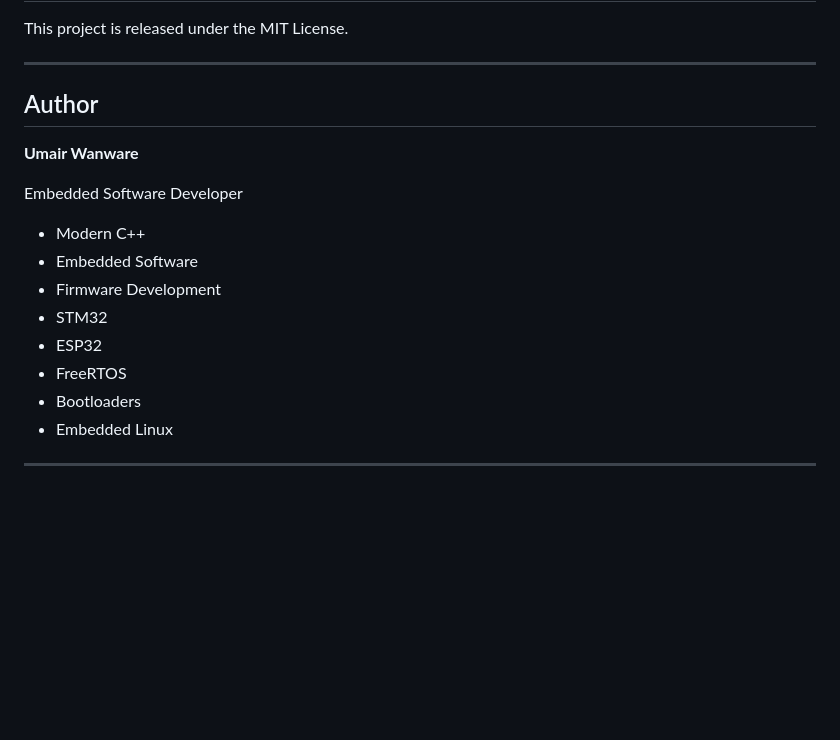
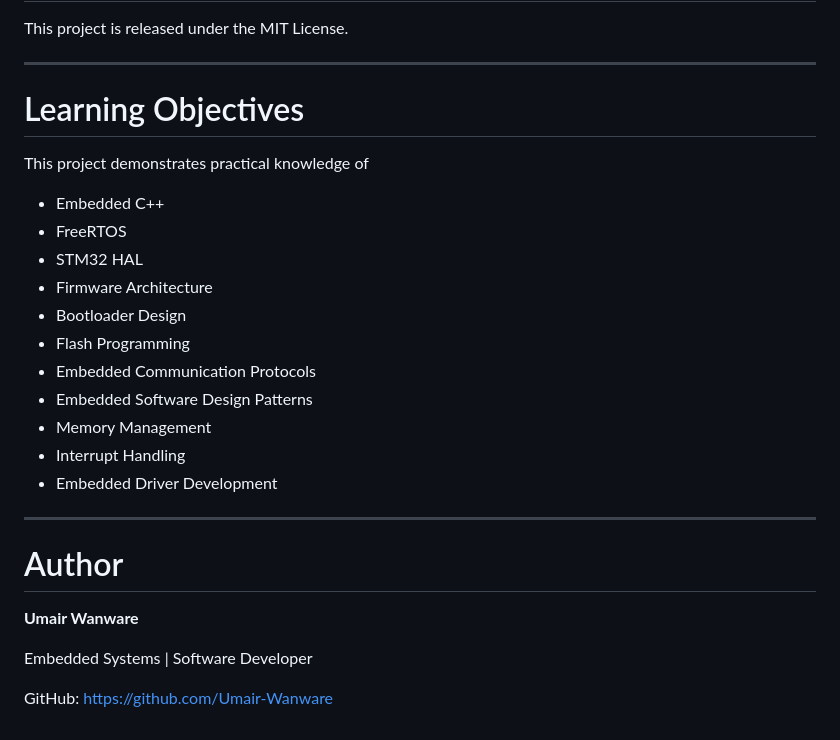
Before and after one commit to Umair-Wanware/BMS_Control_Centre, a Markdown page: README.md, the part around the change. Rendered like a GitHub page; blank space fills up the shorter version.

Commit message:
Update README with learning objectives and author details
Added learning objectives and updated author information.

```diff
--- a/README.md
+++ b/README.md
@@ -333,19 +333,28 @@ This project is released under the MIT License.
 
 ---
 
-## Author
+# Learning Objectives
+
+This project demonstrates practical knowledge of
+
+- Embedded C++
+- FreeRTOS
+- STM32 HAL
+- Firmware Architecture
+- Bootloader Design
+- Flash Programming
+- Embedded Communication Protocols
+- Embedded Software Design Patterns
+- Memory Management
+- Interrupt Handling
+- Embedded Driver Development
+
+---
+
+# Author
 
 **Umair Wanware**
 
-Embedded Software Developer
+Embedded Systems | Software Developer
 
-- Modern C++
-- Embedded Software
-- Firmware Development
-- STM32
-- ESP32
-- FreeRTOS
-- Bootloaders
-- Embedded Linux
-
----
+GitHub: https://github.com/Umair-Wanware
```
